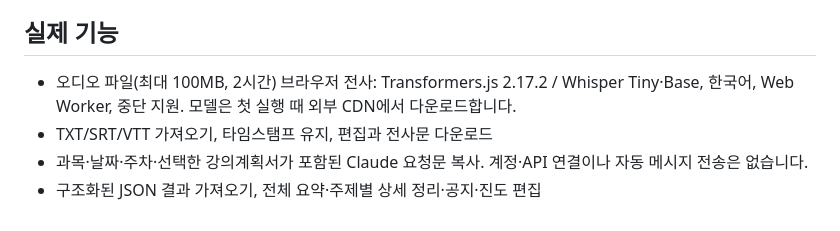
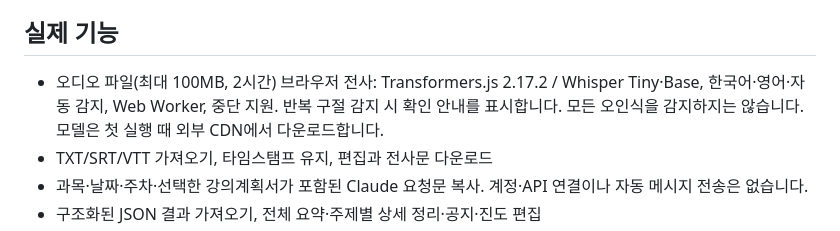
Before and after one commit to HG0395/lecturebrief, a Markdown page: README.md, the part around the change. GitHub-like rendering.

Commit message:
Document recording language and review limitations

```diff
--- a/README.md
+++ b/README.md
@@ -8,7 +8,7 @@ Node.js 22 이상에서 `npm run dev` 후 http://127.0.0.1:4193 을 엽니다. `
 
 ## 실제 기능
 
-- 오디오 파일(최대 100MB, 2시간) 브라우저 전사: Transformers.js 2.17.2 / Whisper Tiny·Base, 한국어, Web Worker, 중단 지원. 모델은 첫 실행 때 외부 CDN에서 다운로드합니다.
+- 오디오 파일(최대 100MB, 2시간) 브라우저 전사: Transformers.js 2.17.2 / Whisper Tiny·Base, 한국어·영어·자동 감지, Web Worker, 중단 지원. 반복 구절 감지 시 확인 안내를 표시합니다. 모든 오인식을 감지하지는 않습니다. 모델은 첫 실행 때 외부 CDN에서 다운로드합니다.
 - TXT/SRT/VTT 가져오기, 타임스탬프 유지, 편집과 전사문 다운로드
 - 과목·날짜·주차·선택한 강의계획서가 포함된 Claude 요청문 복사. 계정·API 연결이나 자동 메시지 전송은 없습니다.
 - 구조화된 JSON 결과 가져오기, 전체 요약·주제별 상세 정리·공지·진도 편집
```
